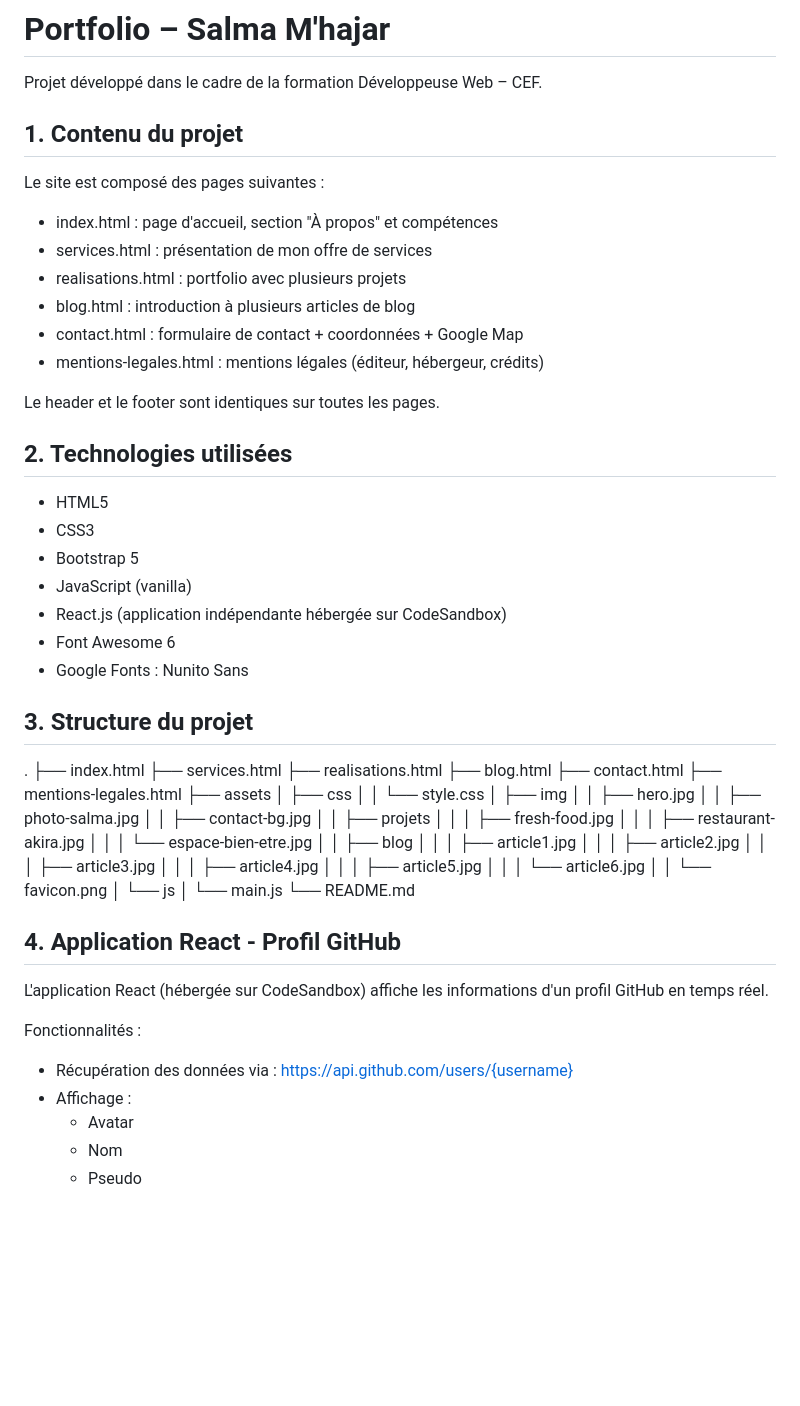
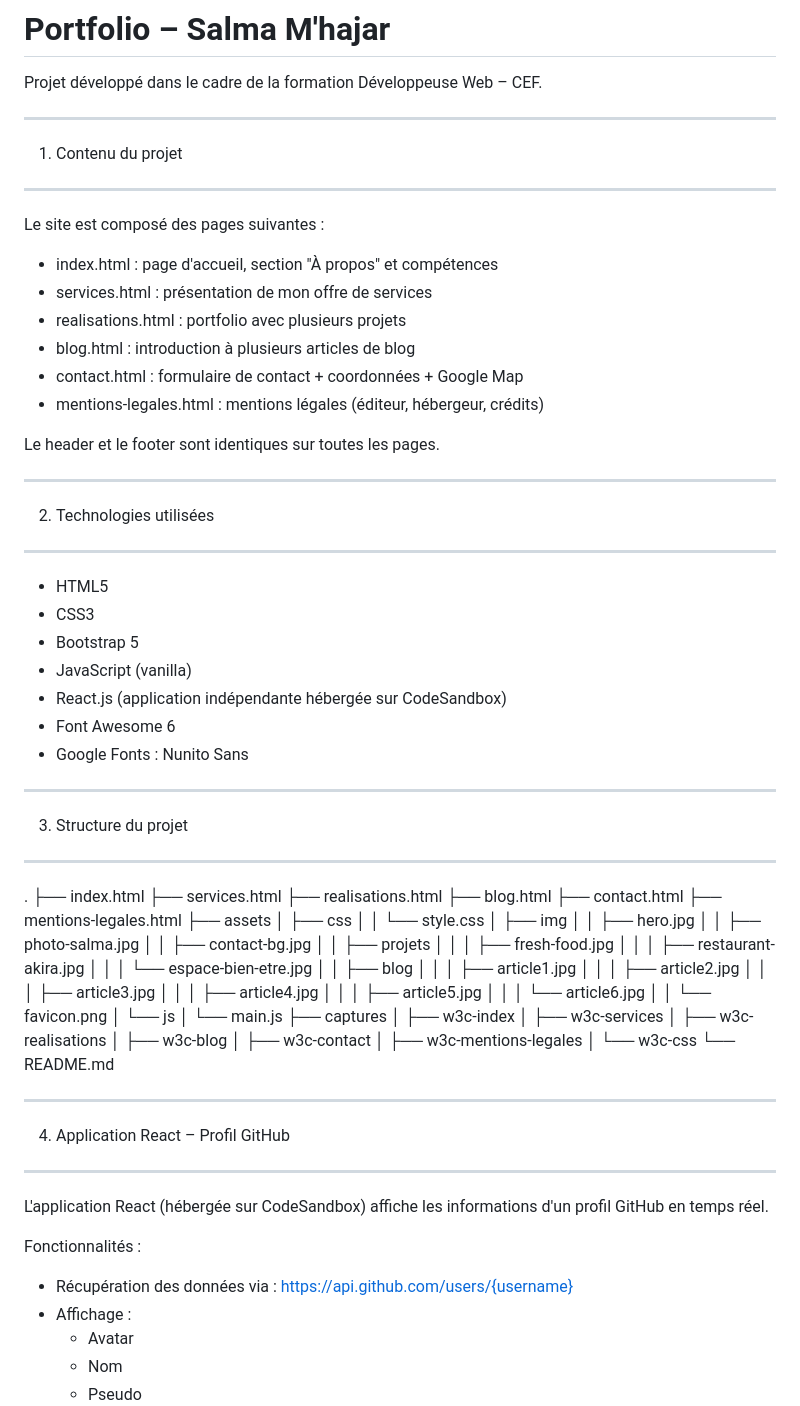
Before and after one commit to Mhajar-salma/portfolio-salma-mhajar, a Markdown page: README.md, the part around one of its changes. GitHub-like rendering; blank space fills up the shorter version.

```diff
--- a/README.md
+++ b/README.md
@@ -2,8 +2,9 @@
 
 Projet développé dans le cadre de la formation Développeuse Web – CEF.
 
-
-## 1. Contenu du projet
+--------------------------------------------------
+1. Contenu du projet
+--------------------------------------------------
 
 Le site est composé des pages suivantes :
 
@@ -16,8 +17,9 @@ Le site est composé des pages suivantes :
 
 Le header et le footer sont identiques sur toutes les pages.
 
-
-## 2. Technologies utilisées
+--------------------------------------------------
+2. Technologies utilisées
+--------------------------------------------------
 
 - HTML5
 - CSS3
@@ -27,8 +29,9 @@ Le header et le footer sont identiques sur toutes les pages.
 - Font Awesome 6
 - Google Fonts : Nunito Sans
 
-
-## 3. Structure du projet
+--------------------------------------------------
+3. Structure du projet
+--------------------------------------------------
 
 .
 ├── index.html
@@ -58,15 +61,25 @@ Le header et le footer sont identiques sur toutes les pages.
 │   │   └── favicon.png
 │   └── js
 │       └── main.js
+├── captures
+│   ├── w3c-index
+│   ├── w3c-services
+│   ├── w3c-realisations
+│   ├── w3c-blog
+│   ├── w3c-contact
+│   ├── w3c-mentions-legales
+│   └── w3c-css
 └── README.md
 
-
-## 4. Application React - Profil GitHub
+--------------------------------------------------
+4. Application React – Profil GitHub
+--------------------------------------------------
 
 L'application React (hébergée sur CodeSandbox) affiche les informations d'un profil GitHub en temps réel.
 
 Fonctionnalités :
-- Récupération des données via : https://api.github.com/users/{username}
+- Récupération des données via :
+  https://api.github.com/users/{username}
 - Affichage :
   - Avatar
   - Nom
```
Also changed, not shown: other parts of README.md (+32 -18 lines).
